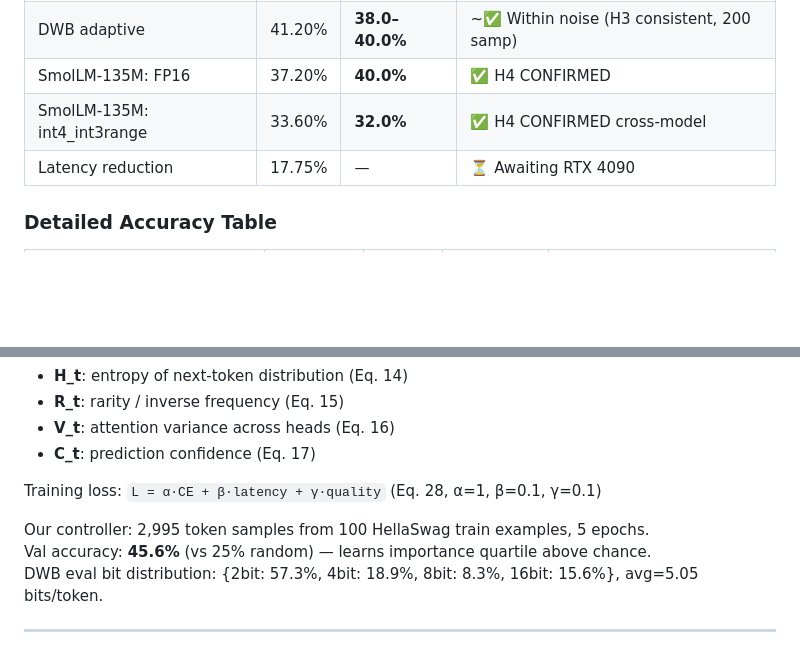
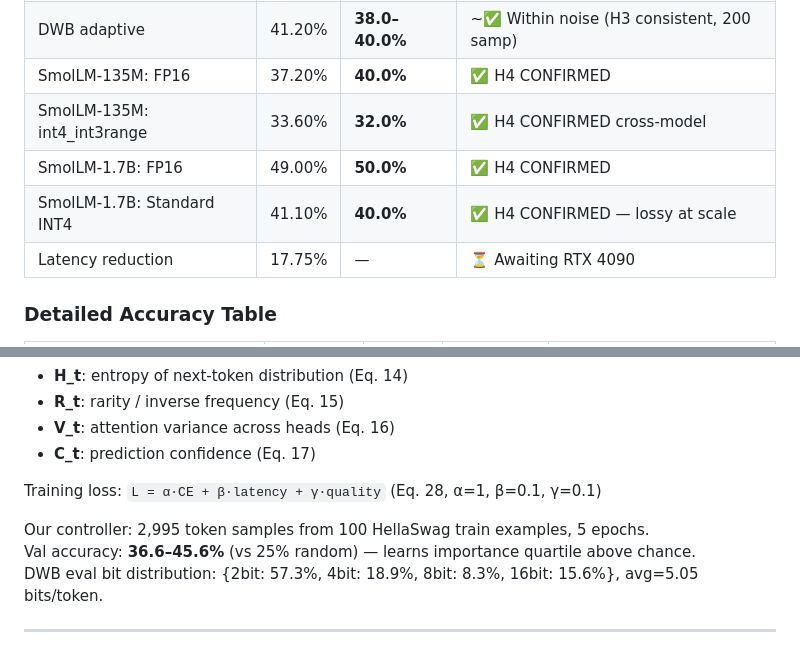
Before and after one commit to LonghornSilicon/dont-waste-bits, a Markdown page: README.md, 2 parts joined by grey strips. Drawn GitHub-style; blank space fills up the shorter version.

```diff
--- a/README.md
+++ b/README.md
@@ -28,6 +28,8 @@ we re-implement the full method from paper equations and document critical metho
 | DWB adaptive | 41.20% | **38.0–40.0%** | ~✅ Within noise (H3 consistent, 200 samp) |
 | SmolLM-135M: FP16 | 37.20% | **40.0%** | ✅ H4 CONFIRMED |
 | SmolLM-135M: int4_int3range | 33.60% | **32.0%** | ✅ H4 CONFIRMED cross-model |
+| SmolLM-1.7B: FP16 | 49.00% | **50.0%** | ✅ H4 CONFIRMED |
+| SmolLM-1.7B: Standard INT4 | 41.10% | **40.0%** | ✅ H4 CONFIRMED — lossy at scale |
 | Latency reduction | 17.75% | — | ⏳ Awaiting RTX 4090 |
 
 ### Detailed Accuracy Table
@@ -106,7 +132,7 @@ Four token-level signals:
 Training loss: `L = α·CE + β·latency + γ·quality` (Eq. 28, α=1, β=0.1, γ=0.1)
 
 Our controller: 2,995 token samples from 100 HellaSwag train examples, 5 epochs.
-Val accuracy: **45.6%** (vs 25% random) — learns importance quartile above chance.
+Val accuracy: **36.6–45.6%** (vs 25% random) — learns importance quartile above chance.
 DWB eval bit distribution: {2bit: 57.3%, 4bit: 18.9%, 8bit: 8.3%, 16bit: 15.6%}, avg=5.05 bits/token.
 
 ---
```
Also changed, not shown: other parts of README.md (+55 -18 lines).
